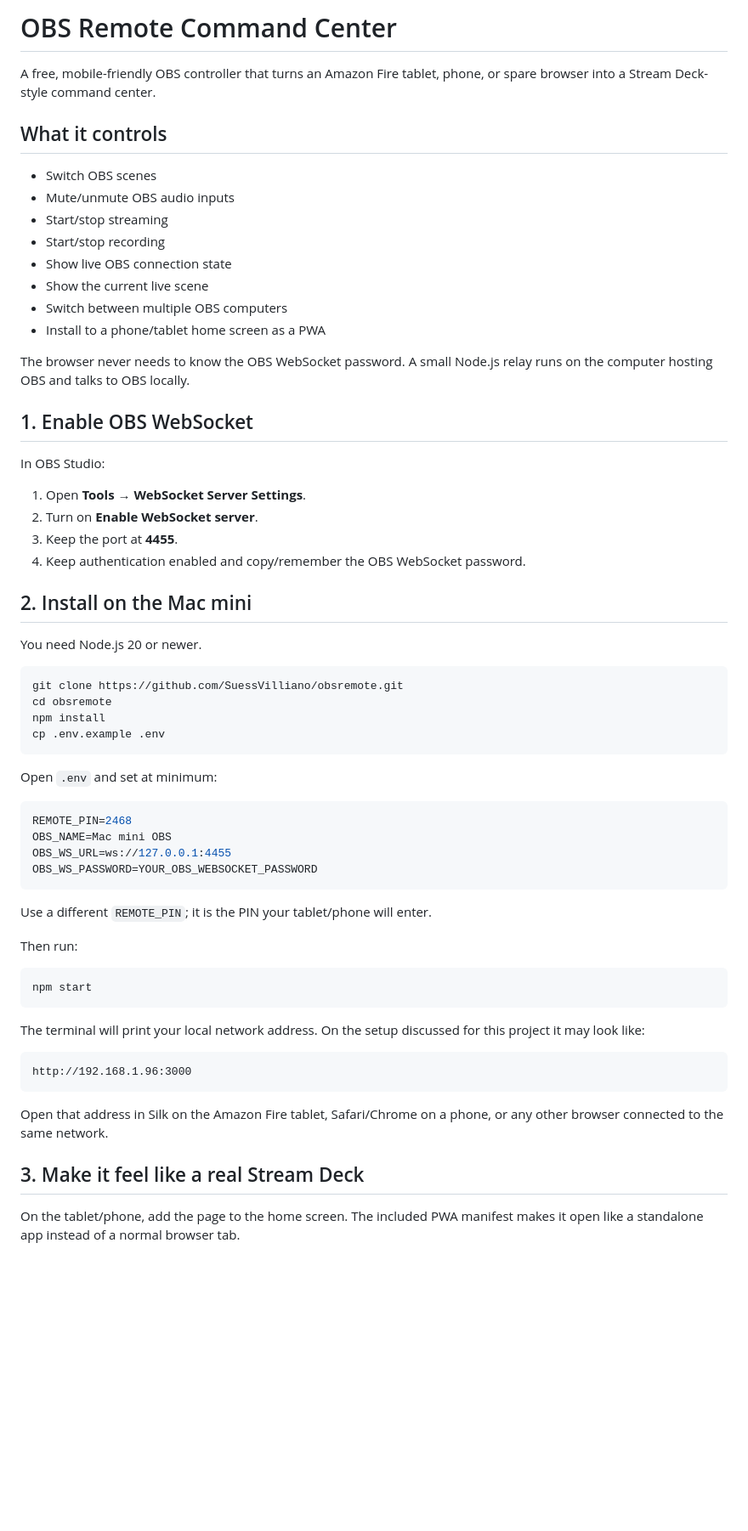
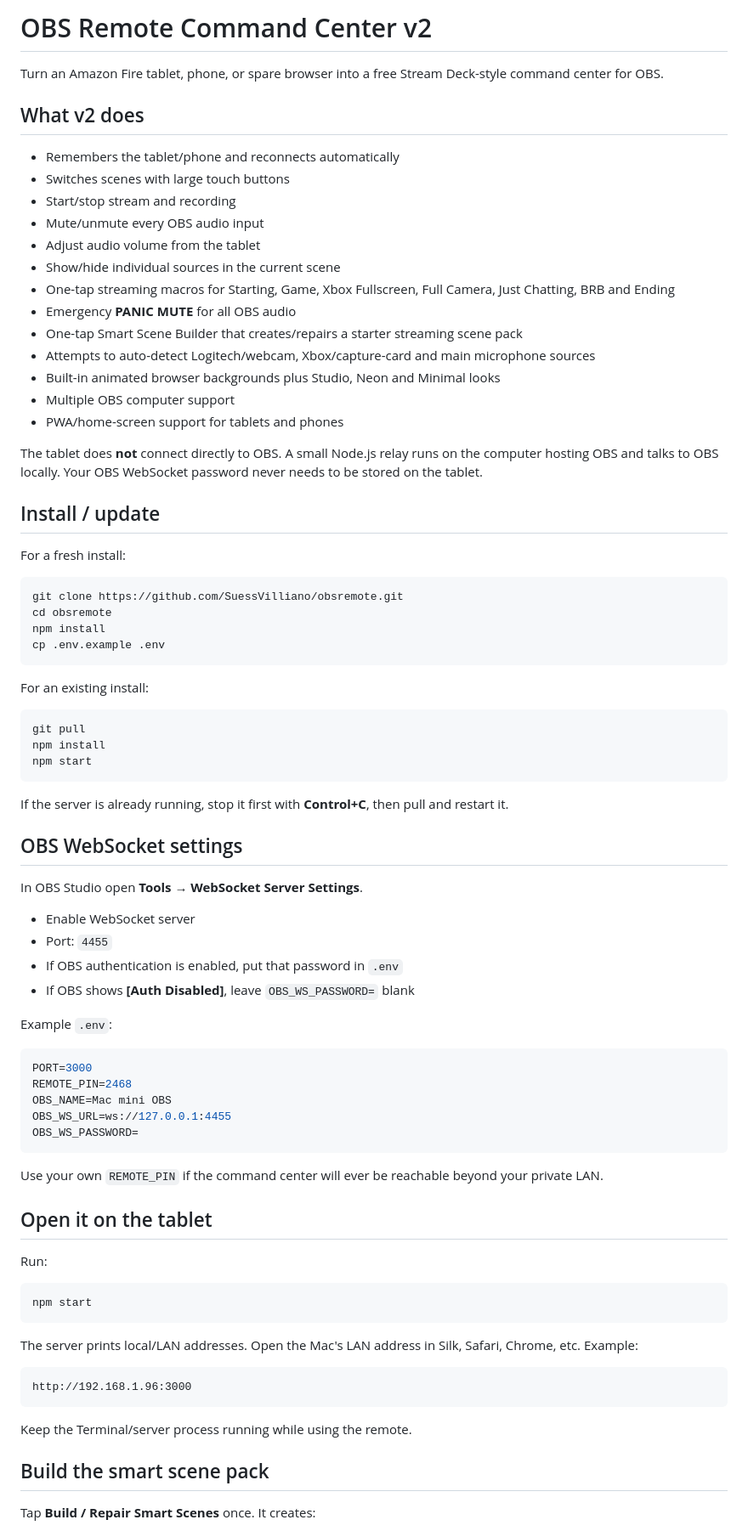
Before and after one commit to SuessVilliano/obsremote, a Markdown page: README.md, the part around one of its changes. Shown at 85% size. Rendered like a GitHub page; blank space fills up the shorter version.

Commit message:
Document command center v2 smart streaming workflow

````diff
--- a/README.md
+++ b/README.md
@@ -1,32 +1,28 @@
-# OBS Remote Command Center
+# OBS Remote Command Center v2
 
-A free, mobile-friendly OBS controller that turns an Amazon Fire tablet, phone, or spare browser into a Stream Deck-style command center.
+Turn an Amazon Fire tablet, phone, or spare browser into a free Stream Deck-style command center for OBS.
 
-## What it controls
+## What v2 does
 
-- Switch OBS scenes
-- Mute/unmute OBS audio inputs
-- Start/stop streaming
-- Start/stop recording
-- Show live OBS connection state
-- Show the current live scene
-- Switch between multiple OBS computers
-- Install to a phone/tablet home screen as a PWA
+- Remembers the tablet/phone and reconnects automatically
+- Switches scenes with large touch buttons
+- Start/stop stream and recording
+- Mute/unmute every OBS audio input
+- Adjust audio volume from the tablet
+- Show/hide individual sources in the current scene
+- One-tap streaming macros for Starting, Game, Xbox Fullscreen, Full Camera, Just Chatting, BRB and Ending
+- Emergency **PANIC MUTE** for all OBS audio
+- One-tap Smart Scene Builder that creates/repairs a starter streaming scene pack
+- Attempts to auto-detect Logitech/webcam, Xbox/capture-card and main microphone sources
+- Built-in animated browser backgrounds plus Studio, Neon and Minimal looks
+- Multiple OBS computer support
+- PWA/home-screen support for tablets and phones
 
-The browser never needs to know the OBS WebSocket password. A small Node.js relay runs on the computer hosting OBS and talks to OBS locally.
+The tablet does **not** connect directly to OBS. A small Node.js relay runs on the computer hosting OBS and talks to OBS locally. Your OBS WebSocket password never needs to be stored on the tablet.
 
-## 1. Enable OBS WebSocket
+## Install / update
 
-In OBS Studio:
-
-1. Open **Tools → WebSocket Server Settings**.
-2. Turn on **Enable WebSocket server**.
-3. Keep the port at **4455**.
-4. Keep authentication enabled and copy/remember the OBS WebSocket password.
-
-## 2. Install on the Mac mini
-
-You need Node.js 20 or newer.
+For a fresh install:
 
 ```bash
 git clone https://github.com/SuessVilliano/obsremote.git
@@ -35,32 +31,54 @@ npm install
 cp .env.example .env
 ```
 
-Open `.env` and set at minimum:
+For an existing install:
+
+```bash
+git pull
+npm install
+npm start
+```
+
+If the server is already running, stop it first with **Control+C**, then pull and restart it.
+
+## OBS WebSocket settings
+
+In OBS Studio open **Tools → WebSocket Server Settings**.
+
+- Enable WebSocket server
+- Port: `4455`
+- If OBS authentication is enabled, put that password in `.env`
+- If OBS shows **[Auth Disabled]**, leave `OBS_WS_PASSWORD=` blank
+
+Example `.env`:
 
 ```env
+PORT=3000
 REMOTE_PIN=2468
 OBS_NAME=Mac mini OBS
 OBS_WS_URL=ws://127.0.0.1:4455
-OBS_WS_PASSWORD=YOUR_OBS_WEBSOCKET_PASSWORD
+OBS_WS_PASSWORD=
 ```
 
-Use a different `REMOTE_PIN`; it is the PIN your tablet/phone will enter.
+Use your own `REMOTE_PIN` if the command center will ever be reachable beyond your private LAN.
 
-Then run:
+## Open it on the tablet
+
+Run:
 
 ```bash
 npm start
 ```
 
-The terminal will print your local network address. On the setup discussed for this project it may look like:
+The server prints local/LAN addresses. Open the Mac's LAN address in Silk, Safari, Chrome, etc. Example:
 
 ```text
 http://192.168.1.96:3000
 ```
 
-Open that address in Silk on the Amazon Fire tablet, Safari/Chrome on a phone, or any other browser connected to the same network.
+Keep the Terminal/server process running while using the remote.
 
-## 3. Make it feel like a real Stream Deck
+## Build the smart scene pack
 
-On the tablet/phone, add the page to the home screen. The included PWA manifest makes it open like a standalone app instead of a normal browser tab.
+Tap **Build / Repair Smart Scenes** once. It creates:
 
````
Also changed, not shown: other parts of README.md (+73 -32 lines).
